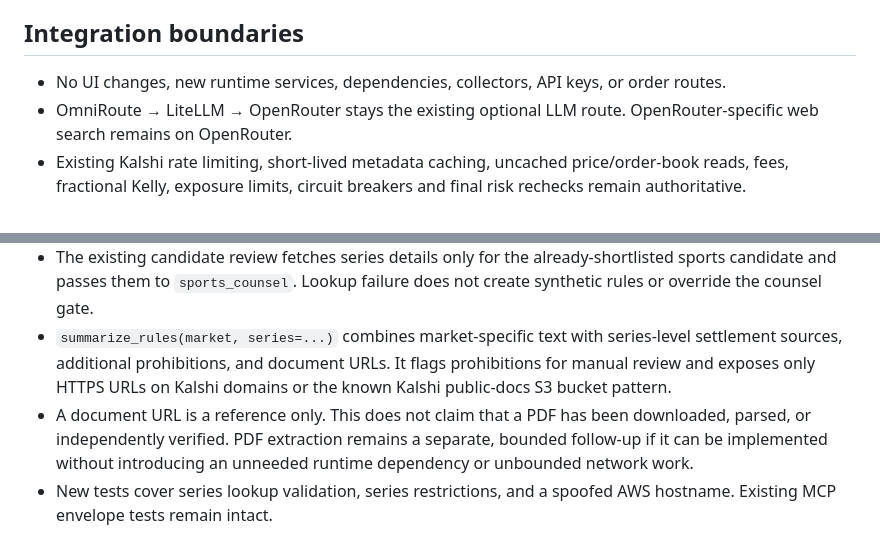
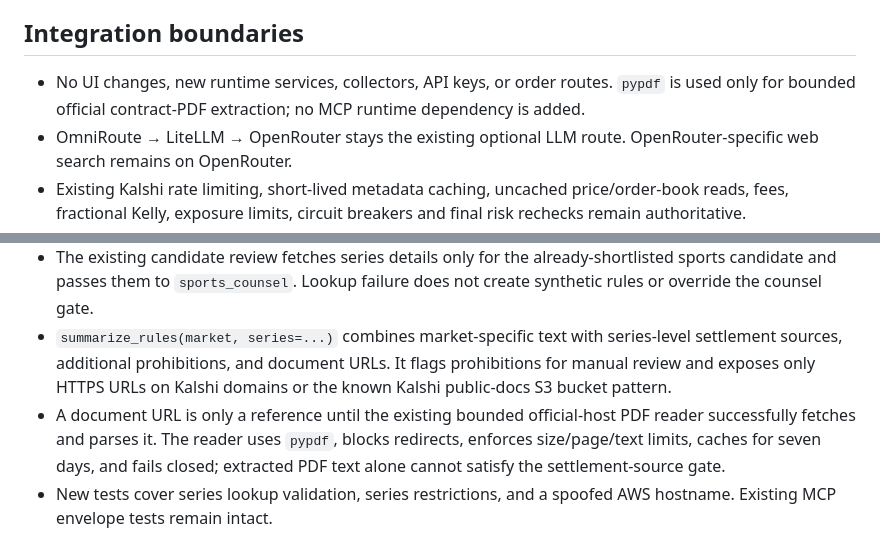
Before and after one commit to dtmiescke/kalshi-bot, a Markdown page: docs/MCP_REVERSE_ENGINEERING.md, 2 parts joined by grey strips. GitHub-like rendering.

Commit message:
Correct MCP integration notes for existing official PDF fallback

```diff
--- a/docs/MCP_REVERSE_ENGINEERING.md
+++ b/docs/MCP_REVERSE_ENGINEERING.md
@@ -23,7 +23,7 @@ Reviewed 2026-10-25. This is an integration decision record for the existing bot
 
 ## Integration boundaries
 
-- No UI changes, new runtime services, dependencies, collectors, API keys, or order routes.
+- No UI changes, new runtime services, collectors, API keys, or order routes. `pypdf` is used only for bounded official contract-PDF extraction; no MCP runtime dependency is added.
 - OmniRoute → LiteLLM → OpenRouter stays the existing optional LLM route. OpenRouter-specific web search remains on OpenRouter.
 - Existing Kalshi rate limiting, short-lived metadata caching, uncached price/order-book reads, fees, fractional Kelly, exposure limits, circuit breakers and final risk rechecks remain authoritative.
 - External pages and MCP results are untrusted research data, not instructions. Contract text can inform counsel, but cannot override numeric risk checks.
@@ -37,5 +37,5 @@ The existing review was extended without replacing its MCP-envelope normalizatio
 - The bot's current `KalshiClient` now has a read-only `series(ticker)` method. It uses the same request pacing and the existing `/series` metadata cache.
 - The existing candidate review fetches series details only for the already-shortlisted sports candidate and passes them to `sports_counsel`. Lookup failure does not create synthetic rules or override the counsel gate.
 - `summarize_rules(market, series=...)` combines market-specific text with series-level settlement sources, additional prohibitions, and document URLs. It flags prohibitions for manual review and exposes only HTTPS URLs on Kalshi domains or the known Kalshi public-docs S3 bucket pattern.
-- A document URL is a reference only. This does not claim that a PDF has been downloaded, parsed, or independently verified. PDF extraction remains a separate, bounded follow-up if it can be implemented without introducing an unneeded runtime dependency or unbounded network work.
+- A document URL is only a reference until the existing bounded official-host PDF reader successfully fetches and parses it. The reader uses `pypdf`, blocks redirects, enforces size/page/text limits, caches for seven days, and fails closed; extracted PDF text alone cannot satisfy the settlement-source gate.
 - New tests cover series lookup validation, series restrictions, and a spoofed AWS hostname. Existing MCP envelope tests remain intact.
```
